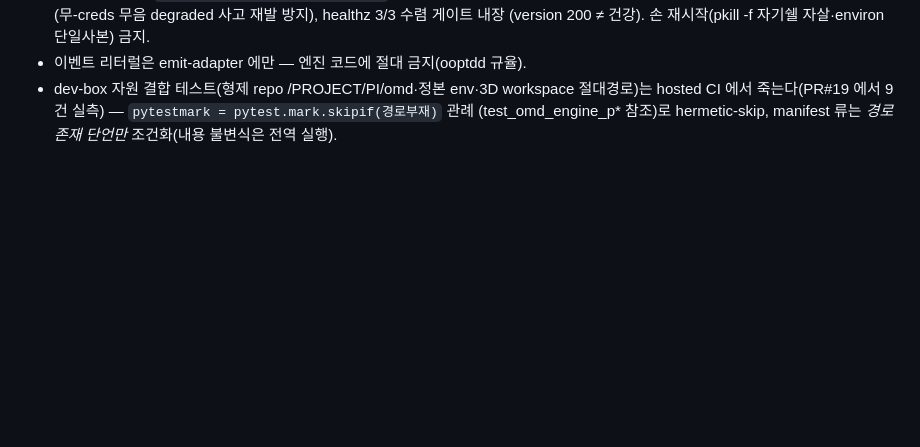
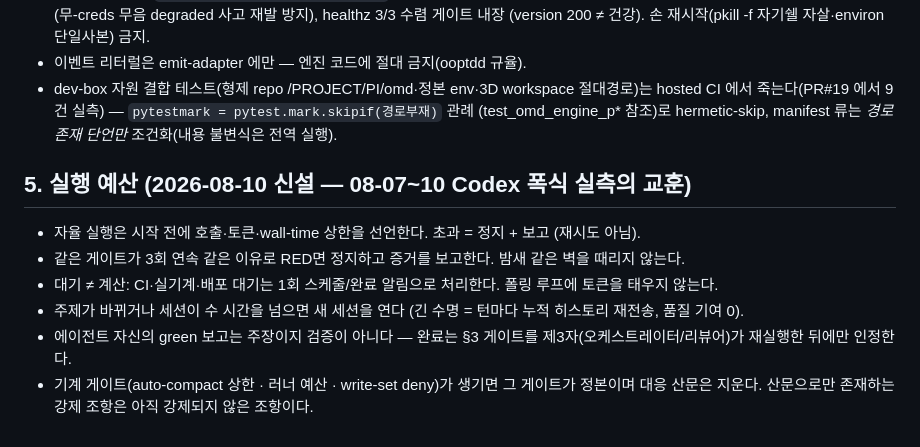
Before and after one commit to gj3447/lakatotree, a Markdown page: CLAUDE.md, the part around the change. GitHub-like rendering; blank space fills up the shorter version.

Commit message:
docs: 실행 예산 규율 신설 (08-07~10 Codex 폭식 실측 교훈)
예산 선언·무진전 3회 정지·대기≠계산·세션 수명·제3자 재검증·게이트 강등 6칙.

Co-Authored-By: Claude Fable 5 <noreply@anthropic.com>

```diff
--- a/CLAUDE.md
+++ b/CLAUDE.md
@@ -42,3 +42,12 @@
 - dev-box 자원 결합 테스트(형제 repo <WORKSPACE>/PROJECT/PI/omd·정본 env·3D workspace 절대경로)는
   hosted CI 에서 죽는다(PR#19 에서 9건 실측) — `pytestmark = pytest.mark.skipif(경로부재)` 관례
   (test_omd_engine_p* 참조)로 hermetic-skip, manifest 류는 *경로존재 단언만* 조건화(내용 불변식은 전역 실행).
+
+## 5. 실행 예산 (2026-08-10 신설 — 08-07~10 Codex 폭식 실측의 교훈)
+
+- 자율 실행은 시작 전에 호출·토큰·wall-time 상한을 선언한다. 초과 = 정지 + 보고 (재시도 아님).
+- 같은 게이트가 3회 연속 같은 이유로 RED면 정지하고 증거를 보고한다. 밤새 같은 벽을 때리지 않는다.
+- 대기 ≠ 계산: CI·실기계·배포 대기는 1회 스케줄/완료 알림으로 처리한다. 폴링 루프에 토큰을 태우지 않는다.
+- 주제가 바뀌거나 세션이 수 시간을 넘으면 새 세션을 연다 (긴 수명 = 턴마다 누적 히스토리 재전송, 품질 기여 0).
+- 에이전트 자신의 green 보고는 주장이지 검증이 아니다 — 완료는 §3 게이트를 제3자(오케스트레이터/리뷰어)가 재실행한 뒤에만 인정한다.
+- 기계 게이트(auto-compact 상한 · 러너 예산 · write-set deny)가 생기면 그 게이트가 정본이며 대응 산문은 지운다. 산문으로만 존재하는 강제 조항은 아직 강제되지 않은 조항이다.
```
